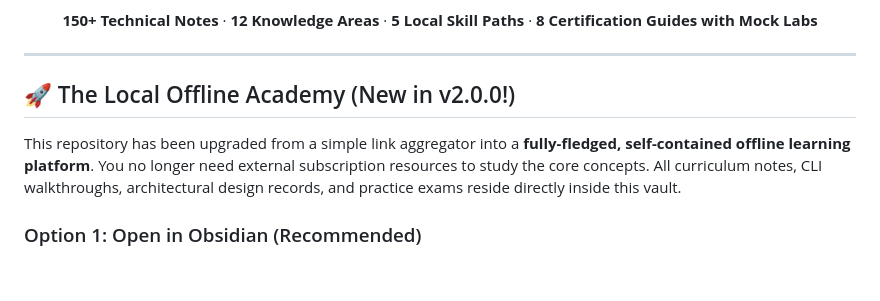
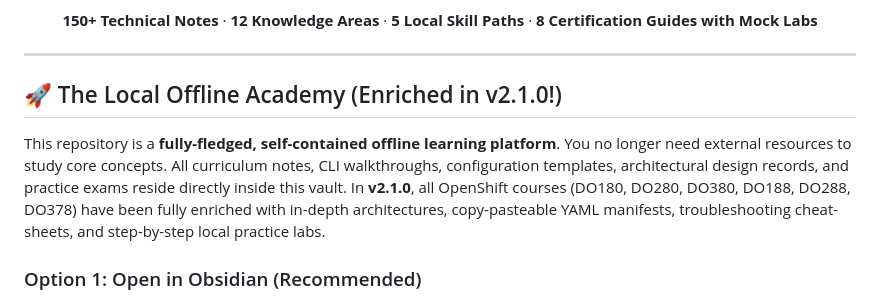
Before and after one commit to winnerineast/awesome-redhat, a Markdown page: README.md, the part around the change. Rendered like a GitHub page; blank space fills up the shorter version.

Commit message:
docs: update README.md version info to v2.1.0

```diff
--- a/README.md
+++ b/README.md
@@ -9,9 +9,9 @@
 
 ---
 
-## 🚀 The Local Offline Academy (New in v2.0.0!)
+## 🚀 The Local Offline Academy (Enriched in v2.1.0!)
 
-This repository has been upgraded from a simple link aggregator into a **fully-fledged, self-contained offline learning platform**. You no longer need external subscription resources to study the core concepts. All curriculum notes, CLI walkthroughs, architectural design records, and practice exams reside directly inside this vault.
+This repository is a **fully-fledged, self-contained offline learning platform**. You no longer need external resources to study core concepts. All curriculum notes, CLI walkthroughs, configuration templates, architectural design records, and practice exams reside directly inside this vault. In **v2.1.0**, all OpenShift courses (DO180, DO280, DO380, DO188, DO288, DO378) have been fully enriched with in-depth architectures, copy-pasteable YAML manifests, troubleshooting cheat-sheets, and step-by-step local practice labs.
 
 ### Option 1: Open in Obsidian (Recommended)
 Obsidian connects these markdown files into a browsable local wiki with dynamic graph views, backlinks, and instant search indexers.
```
